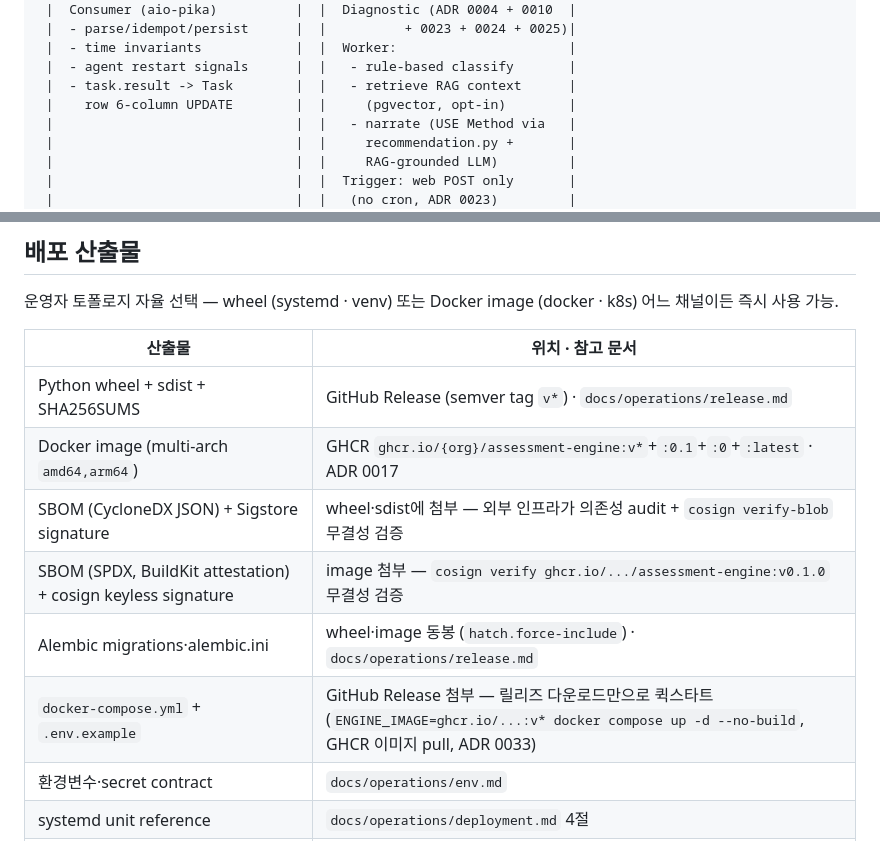
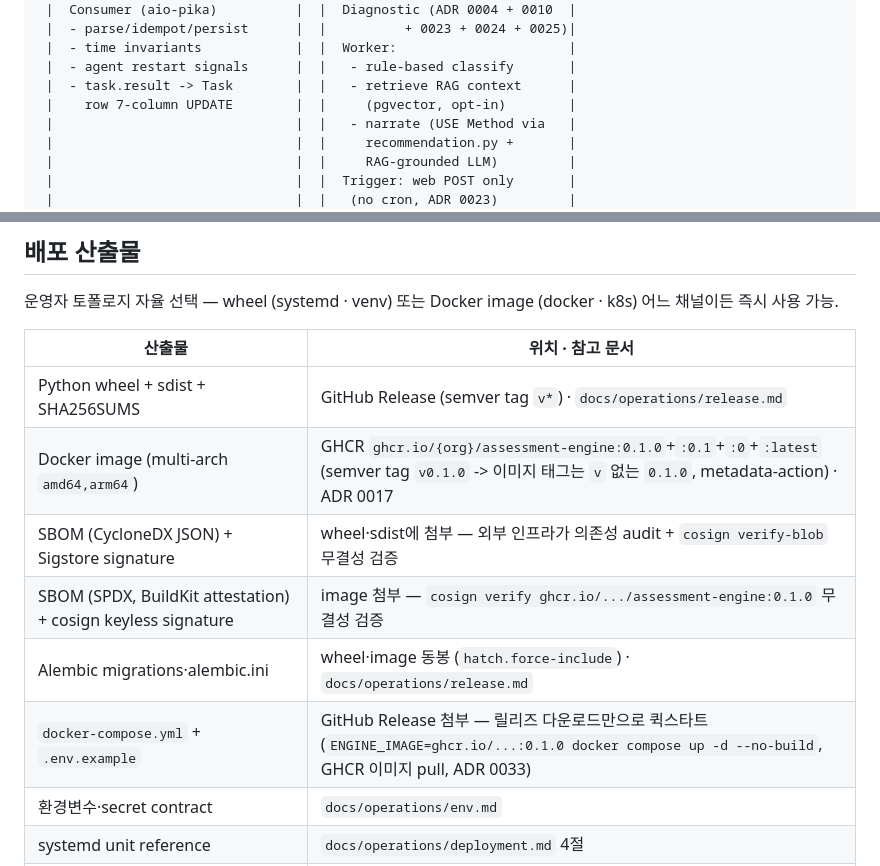
Before and after one commit to z-converter-assessment/assessment-engine, a Markdown page: README.md, 2 parts joined by grey strips. Drawn GitHub-style.

```diff
--- a/README.md
+++ b/README.md
@@ -35,7 +35,7 @@
  |  - time invariants            |  |  Worker:                      |
  |  - agent restart signals      |  |   - rule-based classify       |
  |  - task.result -> Task        |  |   - retrieve RAG context      |
- |    row 6-column UPDATE        |  |     (pgvector, opt-in)        |
+ |    row 7-column UPDATE        |  |     (pgvector, opt-in)        |
  |                               |  |   - narrate (USE Method via   |
  |                               |  |     recommendation.py +       |
  |                               |  |     RAG-grounded LLM)         |
@@ -107,11 +107,11 @@
 | 산출물 | 위치 · 참고 문서 |
 |--------|--------------|
 | Python wheel + sdist + SHA256SUMS | GitHub Release (semver tag `v*`) · `docs/operations/release.md` |
-| Docker image (multi-arch `amd64,arm64`) | GHCR `ghcr.io/{org}/assessment-engine:v*`+`:0.1`+`:0`+`:latest` · ADR 0017 |
+| Docker image (multi-arch `amd64,arm64`) | GHCR `ghcr.io/{org}/assessment-engine:0.1.0`+`:0.1`+`:0`+`:latest` (semver tag `v0.1.0` -> 이미지 태그는 `v` 없는 `0.1.0`, metadata-action) · ADR 0017 |
 | SBOM (CycloneDX JSON) + Sigstore signature | wheel·sdist에 첨부 — 외부 인프라가 의존성 audit + `cosign verify-blob` 무결성 검증 |
-| SBOM (SPDX, BuildKit attestation) + cosign keyless signature | image 첨부 — `cosign verify ghcr.io/.../assessment-engine:v0.1.0` 무결성 검증 |
+| SBOM (SPDX, BuildKit attestation) + cosign keyless signature | image 첨부 — `cosign verify ghcr.io/.../assessment-engine:0.1.0` 무결성 검증 |
 | Alembic migrations·alembic.ini | wheel·image 동봉 (`hatch.force-include`) · `docs/operations/release.md` |
-| `docker-compose.yml` + `.env.example` | GitHub Release 첨부 — 릴리즈 다운로드만으로 퀵스타트 (`ENGINE_IMAGE=ghcr.io/...:v* docker compose up -d --no-build`, GHCR 이미지 pull, ADR 0033) |
+| `docker-compose.yml` + `.env.example` | GitHub Release 첨부 — 릴리즈 다운로드만으로 퀵스타트 (`ENGINE_IMAGE=ghcr.io/...:0.1.0 docker compose up -d --no-build`, GHCR 이미지 pull, ADR 0033) |
 | 환경변수·secret contract | `docs/operations/env.md` |
 | systemd unit reference | `docs/operations/deployment.md` 4절 |
 | install·실행 절차 | `docs/operations/deployment.md` |
```
Also changed, not shown: docs/operations/deployment.md (+5 -5 lines), docs/operations/release.md (+3 -4 lines).
